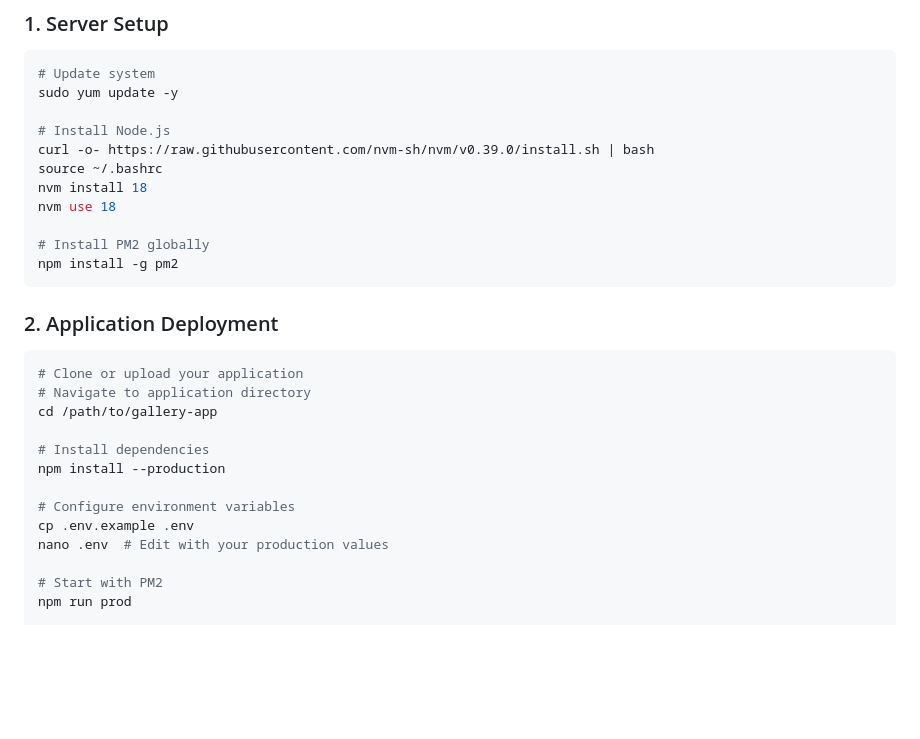
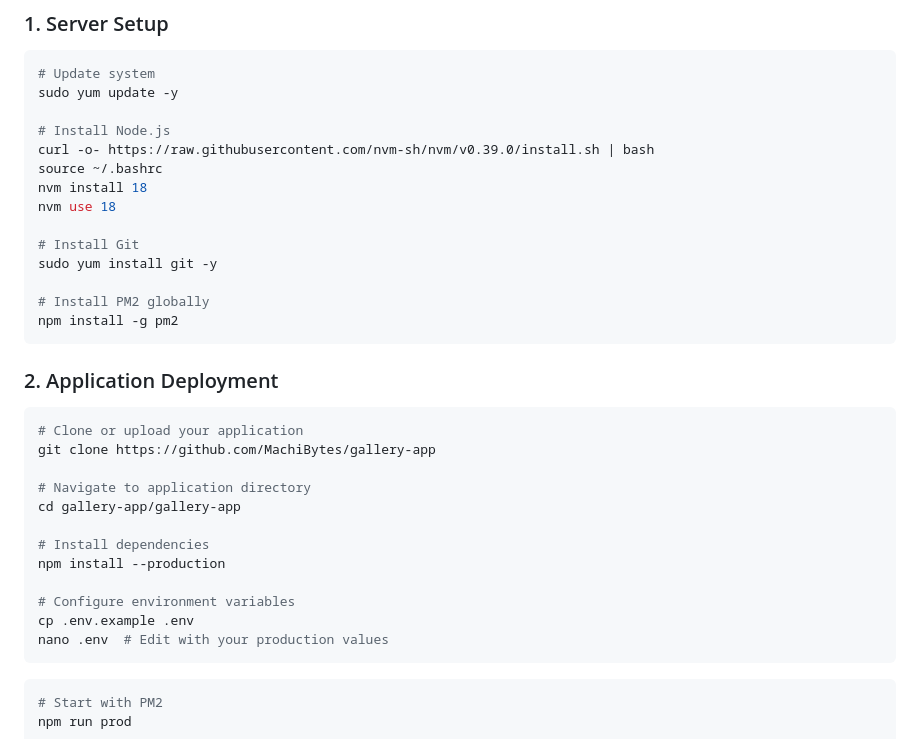
Before and after one commit to MachiBytes/gallery-app, a Markdown page: gallery-app/README.md, the part around the change. Rendered like a GitHub page; blank space fills up the shorter version.

Commit message:
Updated README.md of gallery-app

````diff
--- a/gallery-app/README.md
+++ b/gallery-app/README.md
@@ -59,6 +59,9 @@ source ~/.bashrc
 nvm install 18
 nvm use 18
 
+# Install Git
+sudo yum install git -y
+
 # Install PM2 globally
 npm install -g pm2
 ```
@@ -67,8 +70,10 @@ npm install -g pm2
 
 ```bash
 # Clone or upload your application
+git clone https://github.com/MachiBytes/gallery-app
+
 # Navigate to application directory
-cd /path/to/gallery-app
+cd gallery-app/gallery-app
 
 # Install dependencies
 npm install --production
@@ -76,7 +81,9 @@ npm install --production
 # Configure environment variables
 cp .env.example .env
 nano .env  # Edit with your production values
+```
 
+```bash
 # Start with PM2
 npm run prod
 
````
